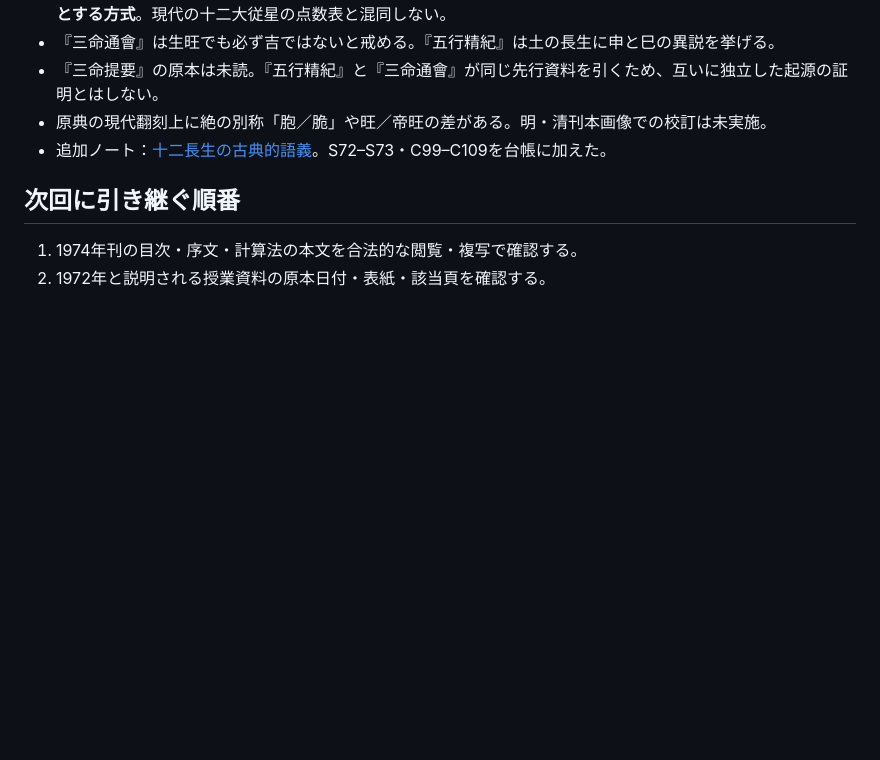
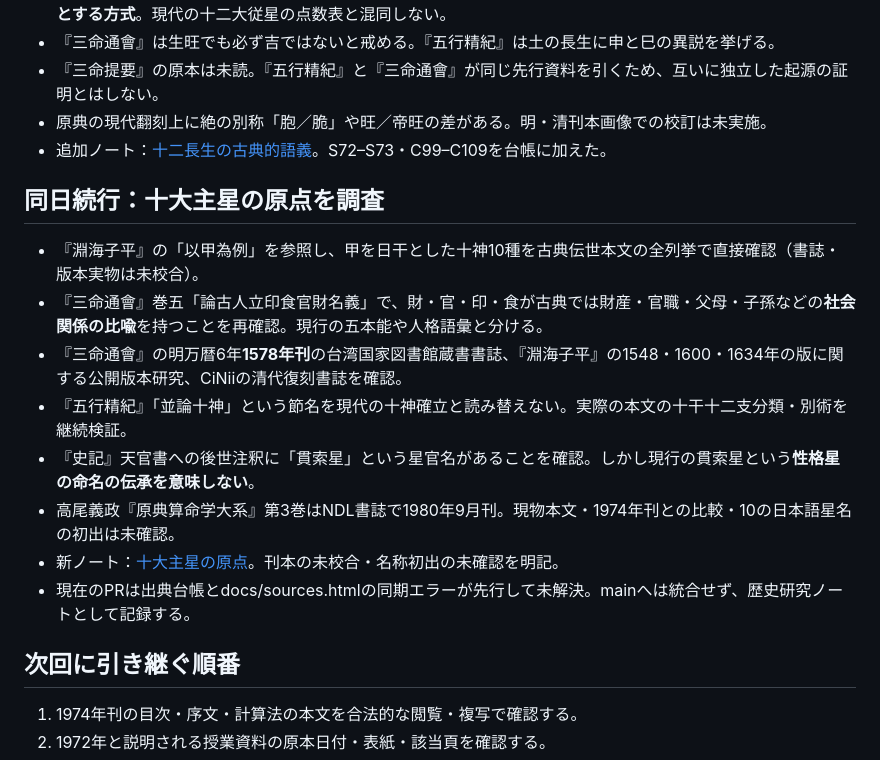
Before and after one commit to mochitadi2026-eng/sanmei-no-genryu, a Markdown page: activity-log/2026-10-31.md, the part around the change. GitHub-like rendering; blank space fills up the shorter version.

Commit message:
log: record historical source distinctions for ten major stars

```diff
--- a/activity-log/2026-10-31.md
+++ b/activity-log/2026-10-31.md
@@ -78,6 +78,17 @@
 - 原典の現代翻刻上に絶の別称「胞／脆」や旺／帝旺の差がある。明・清刊本画像での校訂は未実施。
 - 追加ノート：[十二長生の古典的語義](../research/classical-twelve-life-stages-deep-dive.md)。S72–S73・C99–C109を台帳に加えた。
 
+## 同日続行：十大主星の原点を調査
+
+- 『淵海子平』の「以甲為例」を参照し、甲を日干とした十神10種を古典伝世本文の全列挙で直接確認（書誌・版本実物は未校合）。
+- 『三命通會』巻五「論古人立印食官財名義」で、財・官・印・食が古典では財産・官職・父母・子孫などの**社会関係の比喩**を持つことを再確認。現行の五本能や人格語彙と分ける。
+- 『三命通會』の明万暦6年**1578年刊**の台湾国家図書館蔵書書誌、『淵海子平』の1548・1600・1634年の版に関する公開版本研究、CiNiiの清代復刻書誌を確認。
+- 『五行精紀』「並論十神」という節名を現代の十神確立と読み替えない。実際の本文の十干十二支分類・別術を継続検証。
+- 『史記』天官書への後世注釈に「貫索星」という星官名があることを確認。しかし現行の貫索星という**性格星の命名の伝承を意味しない**。
+- 高尾義政『原典算命学大系』第3巻はNDL書誌で1980年9月刊。現物本文・1974年刊との比較・10の日本語星名の初出は未確認。
+- 新ノート：[十大主星の原点](../research/classical-origin-ten-main-stars-2026-10-31.md)。刊本の未校合・名称初出の未確認を明記。
+- 現在のPRは出典台帳とdocs/sources.htmlの同期エラーが先行して未解決。mainへは統合せず、歴史研究ノートとして記録する。
+
 ## 次回に引き継ぐ順番
 
 1. 1974年刊の目次・序文・計算法の本文を合法的な閲覧・複写で確認する。
```
